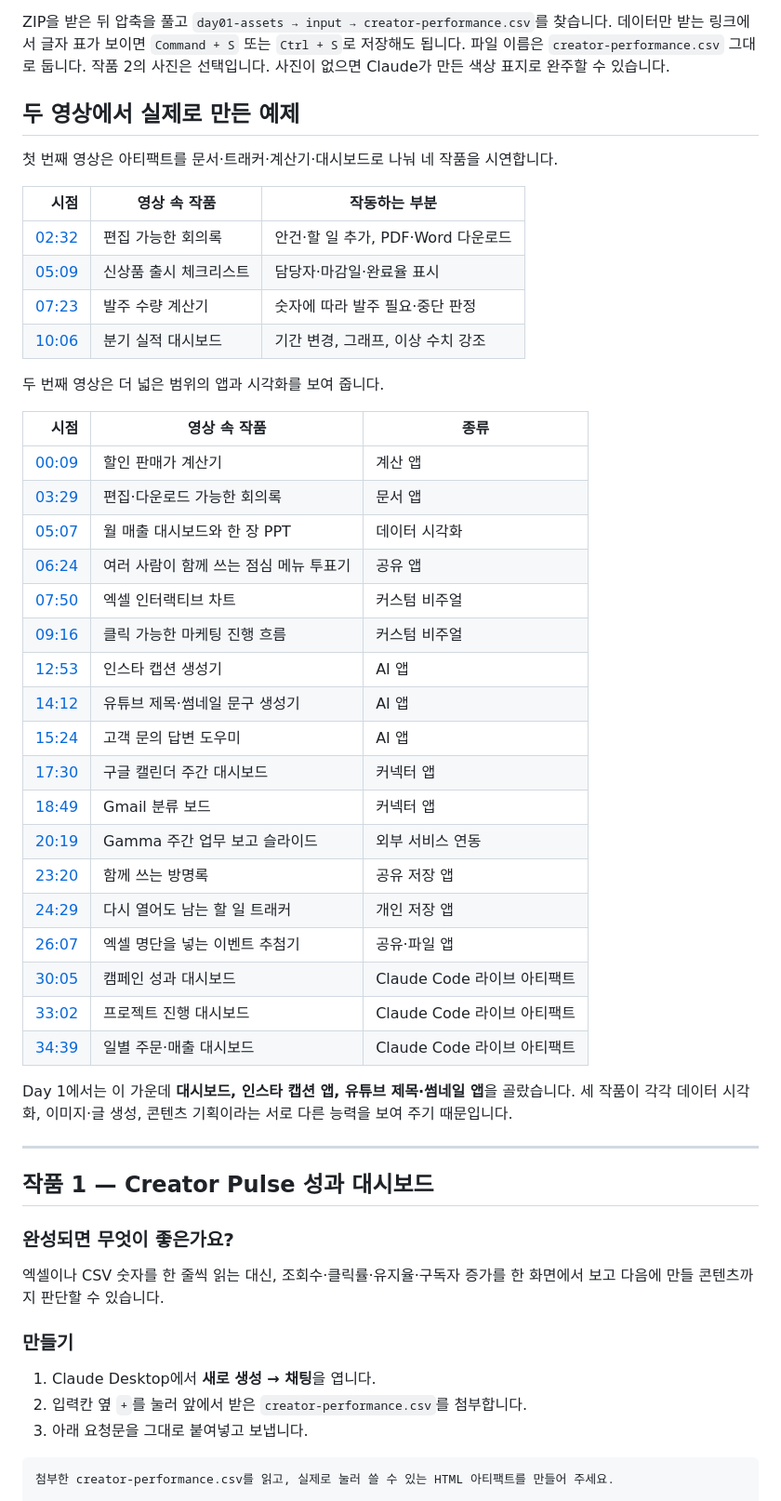
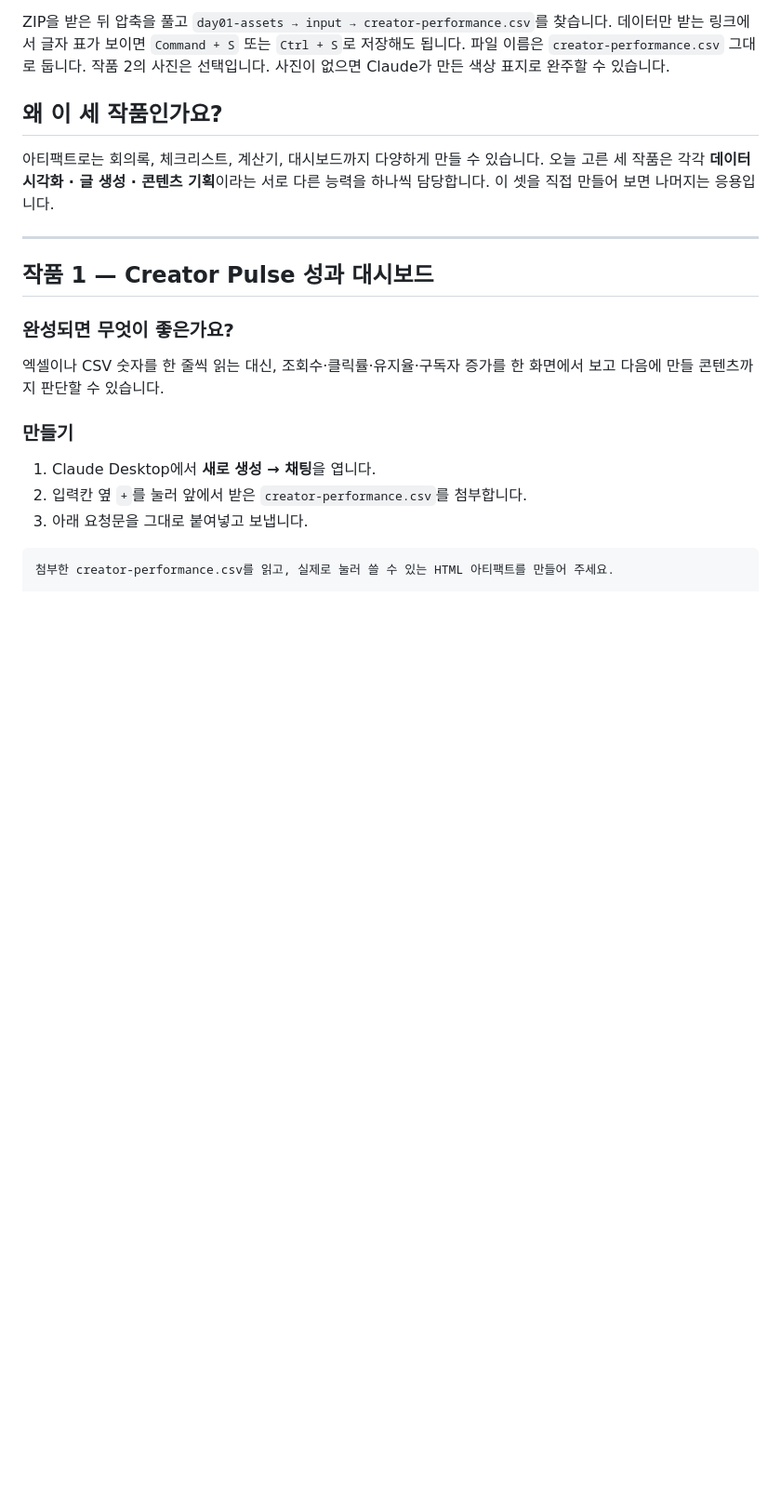
Before and after one commit to KIMYOUNGIL21/ai-beginner-challenge-2, a Markdown page: Day01_Artifact진단기_실행서.md, the part around the change. Shown at 93% size. Rendered like a GitHub page; blank space fills up the shorter version.

Commit message:
Drop the borrowed video timelines from Day 1
Two tables reproduced other creators' videos scene by scene with
deep-links into their timestamps - a table of contents for someone
else's work sitting inside a paid course. Replaced by a short note on
why these three artifacts were chosen: each covers a different ability
(data viz, writing, planning). Reference links stay at the bottom where
attribution belongs. The reference list's 'we take the structure from
here' phrasing becomes what it should be - checking scope and flow.

Co-Authored-By: Claude Opus 5 (1M context) <noreply@anthropic.com>
Claude-Session: https://claude.ai/code/session_01DoPhnY2naKEj9wZmE1nj2R

```diff
--- a/Day01_Artifact진단기_실행서.md
+++ b/Day01_Artifact진단기_실행서.md
@@ -79,41 +79,10 @@
 
 ZIP을 받은 뒤 압축을 풀고 `day01-assets → input → creator-performance.csv`를 찾습니다. 데이터만 받는 링크에서 글자 표가 보이면 `Command + S` 또는 `Ctrl + S`로 저장해도 됩니다. 파일 이름은 `creator-performance.csv` 그대로 둡니다. 작품 2의 사진은 선택입니다. 사진이 없으면 Claude가 만든 색상 표지로 완주할 수 있습니다.
 
-## 두 영상에서 실제로 만든 예제
+## 왜 이 세 작품인가요?
 
-첫 번째 영상은 아티팩트를 문서·트래커·계산기·대시보드로 나눠 네 작품을 시연합니다.
-
-| 시점 | 영상 속 작품 | 작동하는 부분 |
-|---:|---|---|
-| [02:32](https://www.youtube.com/watch?v=IB5UjrVFyZ0&t=152s) | 편집 가능한 회의록 | 안건·할 일 추가, PDF·Word 다운로드 |
-| [05:09](https://www.youtube.com/watch?v=IB5UjrVFyZ0&t=309s) | 신상품 출시 체크리스트 | 담당자·마감일·완료율 표시 |
-| [07:23](https://www.youtube.com/watch?v=IB5UjrVFyZ0&t=443s) | 발주 수량 계산기 | 숫자에 따라 발주 필요·중단 판정 |
-| [10:06](https://www.youtube.com/watch?v=IB5UjrVFyZ0&t=606s) | 분기 실적 대시보드 | 기간 변경, 그래프, 이상 수치 강조 |
-
-두 번째 영상은 더 넓은 범위의 앱과 시각화를 보여 줍니다.
-
-| 시점 | 영상 속 작품 | 종류 |
-|---:|---|---|
-| [00:09](https://www.youtube.com/watch?v=iBGJ6haInyQ&t=9s) | 할인 판매가 계산기 | 계산 앱 |
-| [03:29](https://www.youtube.com/watch?v=iBGJ6haInyQ&t=209s) | 편집·다운로드 가능한 회의록 | 문서 앱 |
-| [05:07](https://www.youtube.com/watch?v=iBGJ6haInyQ&t=307s) | 월 매출 대시보드와 한 장 PPT | 데이터 시각화 |
-| [06:24](https://www.youtube.com/watch?v=iBGJ6haInyQ&t=384s) | 여러 사람이 함께 쓰는 점심 메뉴 투표기 | 공유 앱 |
-| [07:50](https://www.youtube.com/watch?v=iBGJ6haInyQ&t=470s) | 엑셀 인터랙티브 차트 | 커스텀 비주얼 |
-| [09:16](https://www.youtube.com/watch?v=iBGJ6haInyQ&t=556s) | 클릭 가능한 마케팅 진행 흐름 | 커스텀 비주얼 |
-| [12:53](https://www.youtube.com/watch?v=iBGJ6haInyQ&t=773s) | 인스타 캡션 생성기 | AI 앱 |
-| [14:12](https://www.youtube.com/watch?v=iBGJ6haInyQ&t=852s) | 유튜브 제목·썸네일 문구 생성기 | AI 앱 |
-| [15:24](https://www.youtube.com/watch?v=iBGJ6haInyQ&t=924s) | 고객 문의 답변 도우미 | AI 앱 |
-| [17:30](https://www.youtube.com/watch?v=iBGJ6haInyQ&t=1050s) | 구글 캘린더 주간 대시보드 | 커넥터 앱 |
-| [18:49](https://www.youtube.com/watch?v=iBGJ6haInyQ&t=1129s) | Gmail 분류 보드 | 커넥터 앱 |
-| [20:19](https://www.youtube.com/watch?v=iBGJ6haInyQ&t=1219s) | Gamma 주간 업무 보고 슬라이드 | 외부 서비스 연동 |
-| [23:20](https://www.youtube.com/watch?v=iBGJ6haInyQ&t=1400s) | 함께 쓰는 방명록 | 공유 저장 앱 |
-| [24:29](https://www.youtube.com/watch?v=iBGJ6haInyQ&t=1469s) | 다시 열어도 남는 할 일 트래커 | 개인 저장 앱 |
-| [26:07](https://www.youtube.com/watch?v=iBGJ6haInyQ&t=1567s) | 엑셀 명단을 넣는 이벤트 추첨기 | 공유·파일 앱 |
-| [30:05](https://www.youtube.com/watch?v=iBGJ6haInyQ&t=1805s) | 캠페인 성과 대시보드 | Claude Code 라이브 아티팩트 |
-| [33:02](https://www.youtube.com/watch?v=iBGJ6haInyQ&t=1982s) | 프로젝트 진행 대시보드 | Claude Code 라이브 아티팩트 |
-| [34:39](https://www.youtube.com/watch?v=iBGJ6haInyQ&t=2079s) | 일별 주문·매출 대시보드 | Claude Code 라이브 아티팩트 |
-
-Day 1에서는 이 가운데 **대시보드, 인스타 캡션 앱, 유튜브 제목·썸네일 앱**을 골랐습니다. 세 작품이 각각 데이터 시각화, 이미지·글 생성, 콘텐츠 기획이라는 서로 다른 능력을 보여 주기 때문입니다.
+아티팩트로는 회의록, 체크리스트, 계산기, 대시보드까지 다양하게 만들 수 있습니다.
+오늘 고른 세 작품은 각각 **데이터 시각화 · 글 생성 · 콘텐츠 기획**이라는 서로 다른 능력을 하나씩 담당합니다. 이 셋을 직접 만들어 보면 나머지는 응용입니다.
 
 ---
 
```
Also changed, not shown: 01_레퍼런스_목록.md (+2 -2 lines).
